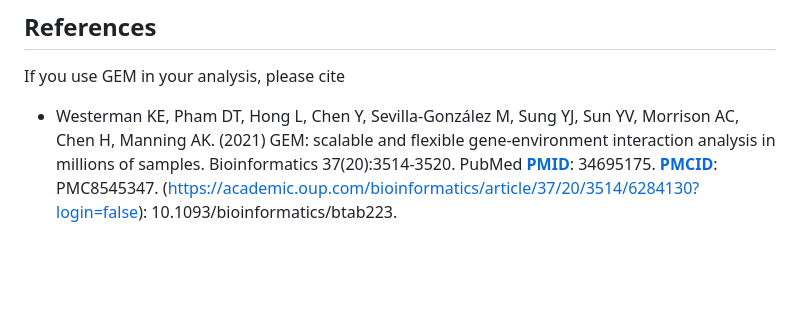
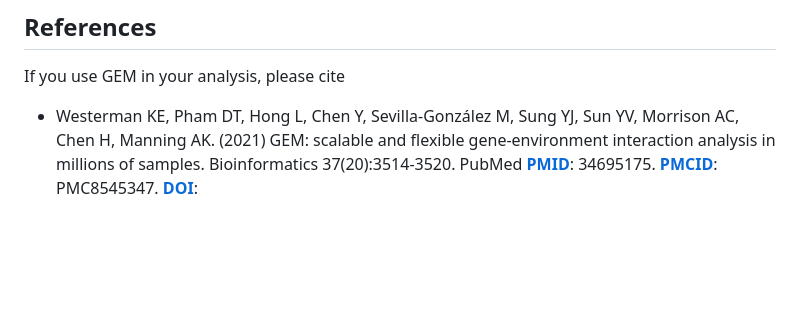
Before and after one commit to large-scale-gxe-methods/GEM, a Markdown page: README.md, the part around the change. Rendered like a GitHub page.

```diff
--- a/README.md
+++ b/README.md
@@ -428,7 +428,7 @@ For comments, suggestions, bug reports and questions, please contact Han Chen (H
 
 ## References
 If you use GEM in your analysis, please cite
-* Westerman KE, Pham DT, Hong L, Chen Y, Sevilla-González M, Sung YJ, Sun YV, Morrison AC, Chen H, Manning AK. (2021) GEM: scalable and flexible gene-environment interaction analysis in millions of samples. Bioinformatics 37(20):3514-3520. PubMed [**PMID**](https://pubmed.ncbi.nlm.nih.gov/34695175/): 34695175. [**PMCID**](https://www.ncbi.nlm.nih.gov/pmc/articles/PMC8545347/): PMC8545347. (https://academic.oup.com/bioinformatics/article/37/20/3514/6284130?login=false): 10.1093/bioinformatics/btab223.
+* Westerman KE, Pham DT, Hong L, Chen Y, Sevilla-González M, Sung YJ, Sun YV, Morrison AC, Chen H, Manning AK. (2021) GEM: scalable and flexible gene-environment interaction analysis in millions of samples. Bioinformatics 37(20):3514-3520. PubMed [**PMID**](https://pubmed.ncbi.nlm.nih.gov/34695175/): 34695175. [**PMCID**](https://www.ncbi.nlm.nih.gov/pmc/articles/PMC8545347/): PMC8545347. [**DOI**](https://academic.oup.com/bioinformatics/article/37/20/3514/6284130?login=false):
 
 <br />
 <br />
```
